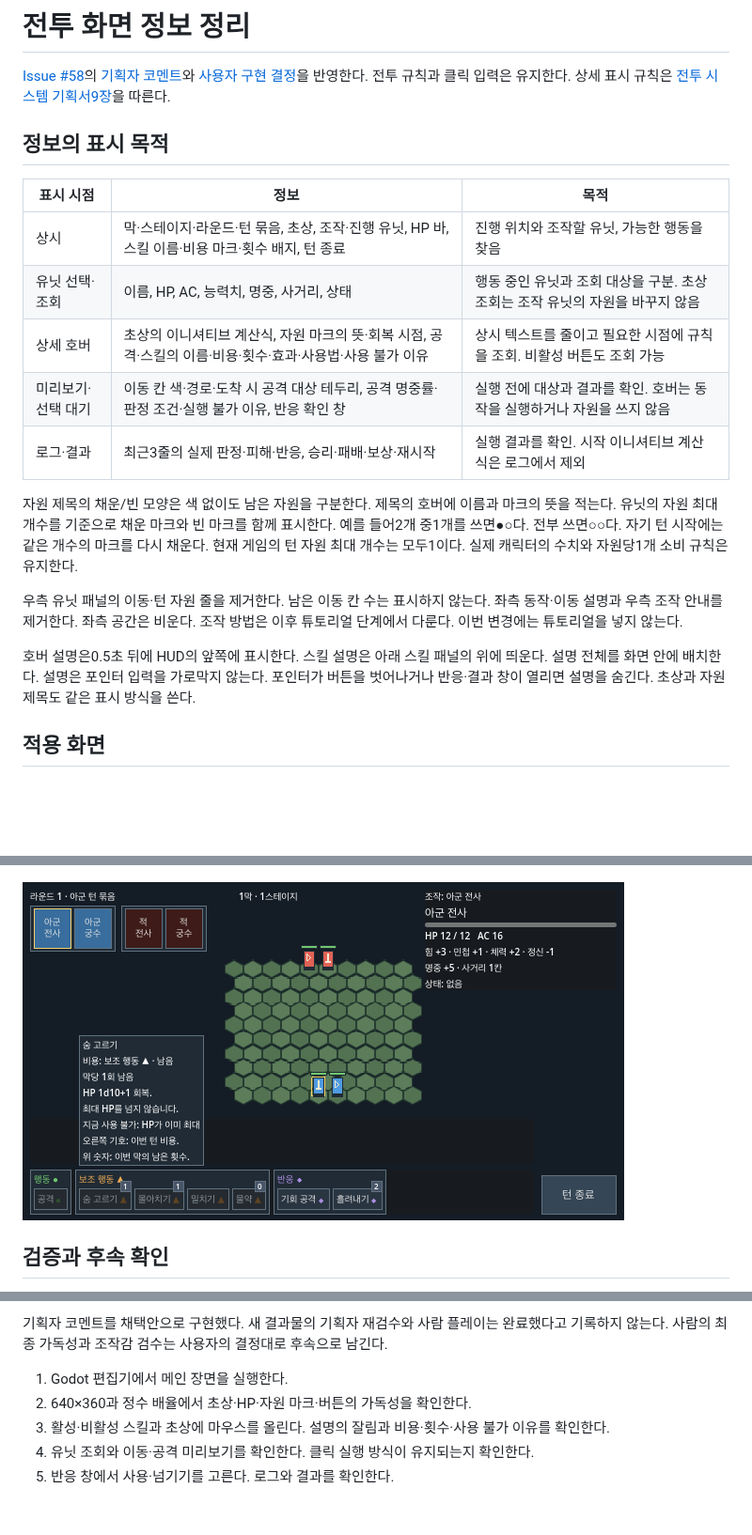
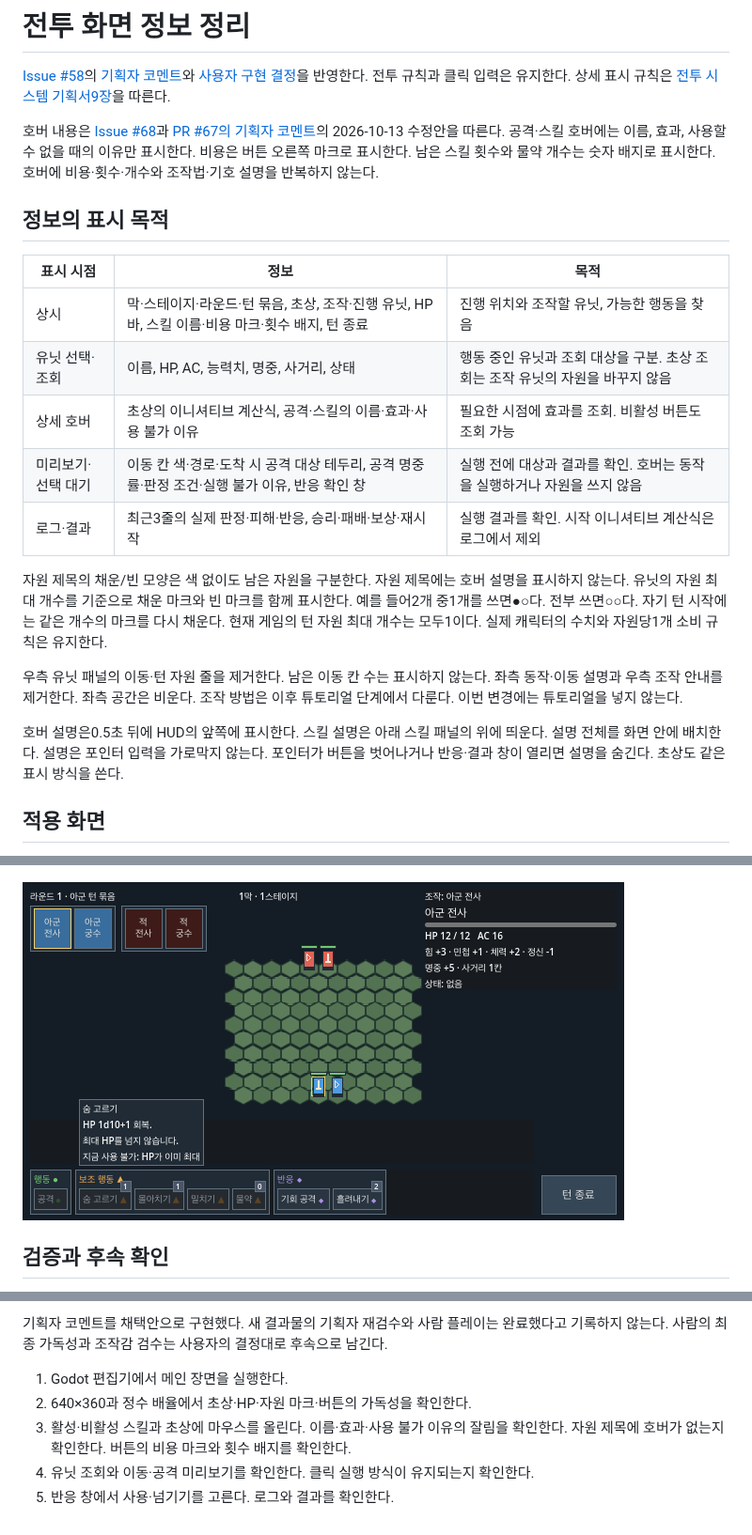
Before and after one commit to minjunkim-dev/BGLike, a Markdown page: docs/COMBAT_UIUX.md, 3 parts joined by grey strips. Shown at 94% size. Drawn GitHub-style; pictures changed too: docs/assets/uiux_disabled_tooltip.png; blank space fills up the shorter version.

Commit message:
feat(combat): trim hover descriptions

```diff
--- a/docs/COMBAT_UIUX.md
+++ b/docs/COMBAT_UIUX.md
@@ -1,6 +1,8 @@
 # 전투 화면 정보 정리
 
 [Issue #58](https://github.com/minjunkim-dev/BGLike/issues/58)의 [기획자 코멘트](https://github.com/minjunkim-dev/BGLike/issues/58#issuecomment-6100264025)와 [사용자 구현 결정](https://github.com/minjunkim-dev/BGLike/issues/58#issuecomment-6137867077)을 반영한다. 전투 규칙과 클릭 입력은 유지한다. 상세 표시 규칙은 [전투 시스템 기획서9장](COMBAT_DESIGN.md#9-화면과-조작)을 따른다.
+
+호버 내용은 [Issue #68](https://github.com/minjunkim-dev/BGLike/issues/68)과 [PR #67의 기획자 코멘트](https://github.com/minjunkim-dev/BGLike/pull/67#issuecomment-6138219432)의 2026-10-13 수정안을 따른다. 공격·스킬 호버에는 이름, 효과, 사용할 수 없을 때의 이유만 표시한다. 비용은 버튼 오른쪽 마크로 표시한다. 남은 스킬 횟수와 물약 개수는 숫자 배지로 표시한다. 호버에 비용·횟수·개수와 조작법·기호 설명을 반복하지 않는다.
 
 ## 정보의 표시 목적
 
@@ -8,15 +10,15 @@
 | --- | --- | --- |
 | 상시 | 막·스테이지·라운드·턴 묶음, 초상, 조작·진행 유닛, HP 바, 스킬 이름·비용 마크·횟수 배지, 턴 종료 | 진행 위치와 조작할 유닛, 가능한 행동을 찾음 |
 | 유닛 선택·조회 | 이름, HP, AC, 능력치, 명중, 사거리, 상태 | 행동 중인 유닛과 조회 대상을 구분. 초상 조회는 조작 유닛의 자원을 바꾸지 않음 |
-| 상세 호버 | 초상의 이니셔티브 계산식, 자원 마크의 뜻·회복 시점, 공격·스킬의 이름·비용·횟수·효과·사용법·사용 불가 이유 | 상시 텍스트를 줄이고 필요한 시점에 규칙을 조회. 비활성 버튼도 조회 가능 |
+| 상세 호버 | 초상의 이니셔티브 계산식, 공격·스킬의 이름·효과·사용 불가 이유 | 필요한 시점에 효과를 조회. 비활성 버튼도 조회 가능 |
 | 미리보기·선택 대기 | 이동 칸 색·경로·도착 시 공격 대상 테두리, 공격 명중률·판정 조건·실행 불가 이유, 반응 확인 창 | 실행 전에 대상과 결과를 확인. 호버는 동작을 실행하거나 자원을 쓰지 않음 |
 | 로그·결과 | 최근3줄의 실제 판정·피해·반응, 승리·패배·보상·재시작 | 실행 결과를 확인. 시작 이니셔티브 계산식은 로그에서 제외 |
 
-자원 제목의 채운/빈 모양은 색 없이도 남은 자원을 구분한다. 제목의 호버에 이름과 마크의 뜻을 적는다. 유닛의 자원 최대 개수를 기준으로 채운 마크와 빈 마크를 함께 표시한다. 예를 들어2개 중1개를 쓰면●○다. 전부 쓰면○○다. 자기 턴 시작에는 같은 개수의 마크를 다시 채운다. 현재 게임의 턴 자원 최대 개수는 모두1이다. 실제 캐릭터의 수치와 자원당1개 소비 규칙은 유지한다.
+자원 제목의 채운/빈 모양은 색 없이도 남은 자원을 구분한다. 자원 제목에는 호버 설명을 표시하지 않는다. 유닛의 자원 최대 개수를 기준으로 채운 마크와 빈 마크를 함께 표시한다. 예를 들어2개 중1개를 쓰면●○다. 전부 쓰면○○다. 자기 턴 시작에는 같은 개수의 마크를 다시 채운다. 현재 게임의 턴 자원 최대 개수는 모두1이다. 실제 캐릭터의 수치와 자원당1개 소비 규칙은 유지한다.
 
 우측 유닛 패널의 이동·턴 자원 줄을 제거한다. 남은 이동 칸 수는 표시하지 않는다. 좌측 동작·이동 설명과 우측 조작 안내를 제거한다. 좌측 공간은 비운다. 조작 방법은 이후 튜토리얼 단계에서 다룬다. 이번 변경에는 튜토리얼을 넣지 않는다.
 
-호버 설명은0.5초 뒤에 HUD의 앞쪽에 표시한다. 스킬 설명은 아래 스킬 패널의 위에 띄운다. 설명 전체를 화면 안에 배치한다. 설명은 포인터 입력을 가로막지 않는다. 포인터가 버튼을 벗어나거나 반응·결과 창이 열리면 설명을 숨긴다. 초상과 자원 제목도 같은 표시 방식을 쓴다.
+호버 설명은0.5초 뒤에 HUD의 앞쪽에 표시한다. 스킬 설명은 아래 스킬 패널의 위에 띄운다. 설명 전체를 화면 안에 배치한다. 설명은 포인터 입력을 가로막지 않는다. 포인터가 버튼을 벗어나거나 반응·결과 창이 열리면 설명을 숨긴다. 초상도 같은 표시 방식을 쓴다.
 
 ## 적용 화면
 
@@ -36,6 +38,6 @@
 
 1. Godot 편집기에서 메인 장면을 실행한다.
 2. 640×360과 정수 배율에서 초상·HP·자원 마크·버튼의 가독성을 확인한다.
-3. 활성·비활성 스킬과 초상에 마우스를 올린다. 설명의 잘림과 비용·횟수·사용 불가 이유를 확인한다.
+3. 활성·비활성 스킬과 초상에 마우스를 올린다. 이름·효과·사용 불가 이유의 잘림을 확인한다. 자원 제목에 호버가 없는지 확인한다. 버튼의 비용 마크와 횟수 배지를 확인한다.
 4. 유닛 조회와 이동·공격 미리보기를 확인한다. 클릭 실행 방식이 유지되는지 확인한다.
 5. 반응 창에서 사용·넘기기를 고른다. 로그와 결과를 확인한다.
```
Also changed, not shown: README.md (+1 -1 lines), docs/COMBAT_DESIGN.md (+3 -2 lines), 3 other files.
